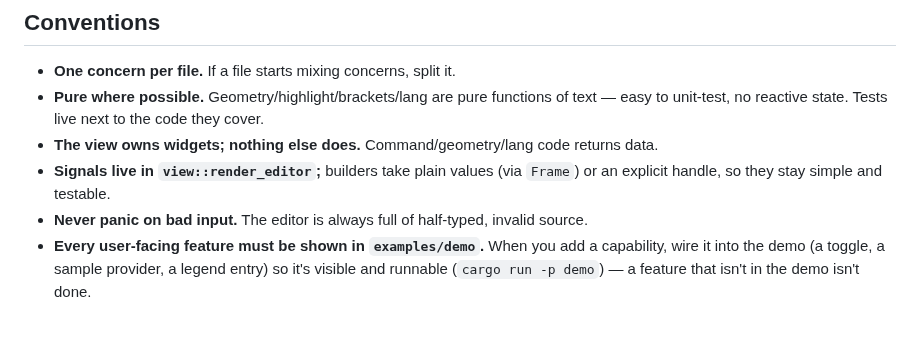
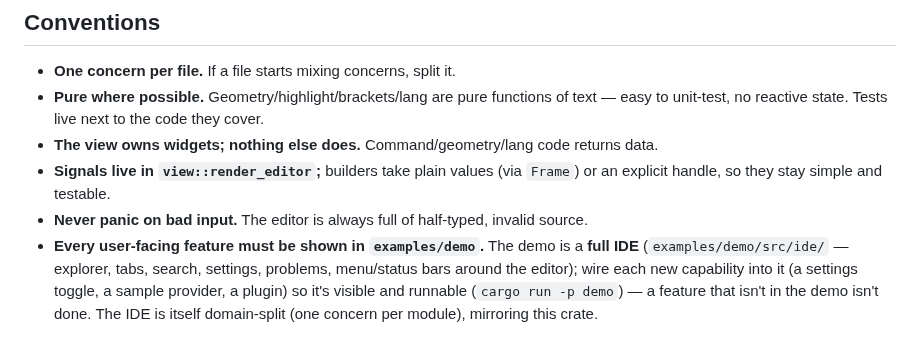
Before and after one commit to pebbles-hq/pebbles-code-editor, a Markdown page: ARCHITECTURE.md, the part around the change. GitHub-like rendering.

```diff
--- a/ARCHITECTURE.md
+++ b/ARCHITECTURE.md
@@ -110,6 +110,8 @@ commands ┘            └─▶ brackets ─▶ geometry ─▶ edit
 - **Signals live in `view::render_editor`;** builders take plain values (via `Frame`) or an
   explicit handle, so they stay simple and testable.
 - **Never panic on bad input.** The editor is always full of half-typed, invalid source.
-- **Every user-facing feature must be shown in `examples/demo`.** When you add a capability,
-  wire it into the demo (a toggle, a sample provider, a legend entry) so it's visible and
-  runnable (`cargo run -p demo`) — a feature that isn't in the demo isn't done.
+- **Every user-facing feature must be shown in `examples/demo`.** The demo is a **full IDE**
+  (`examples/demo/src/ide/` — explorer, tabs, search, settings, problems, menu/status bars
+  around the editor); wire each new capability into it (a settings toggle, a sample provider,
+  a plugin) so it's visible and runnable (`cargo run -p demo`) — a feature that isn't in the
+  demo isn't done. The IDE is itself domain-split (one concern per module), mirroring this crate.
```
Also changed, not shown: README.md (+12 -2 lines), docs/demo.png, 13 other files.
